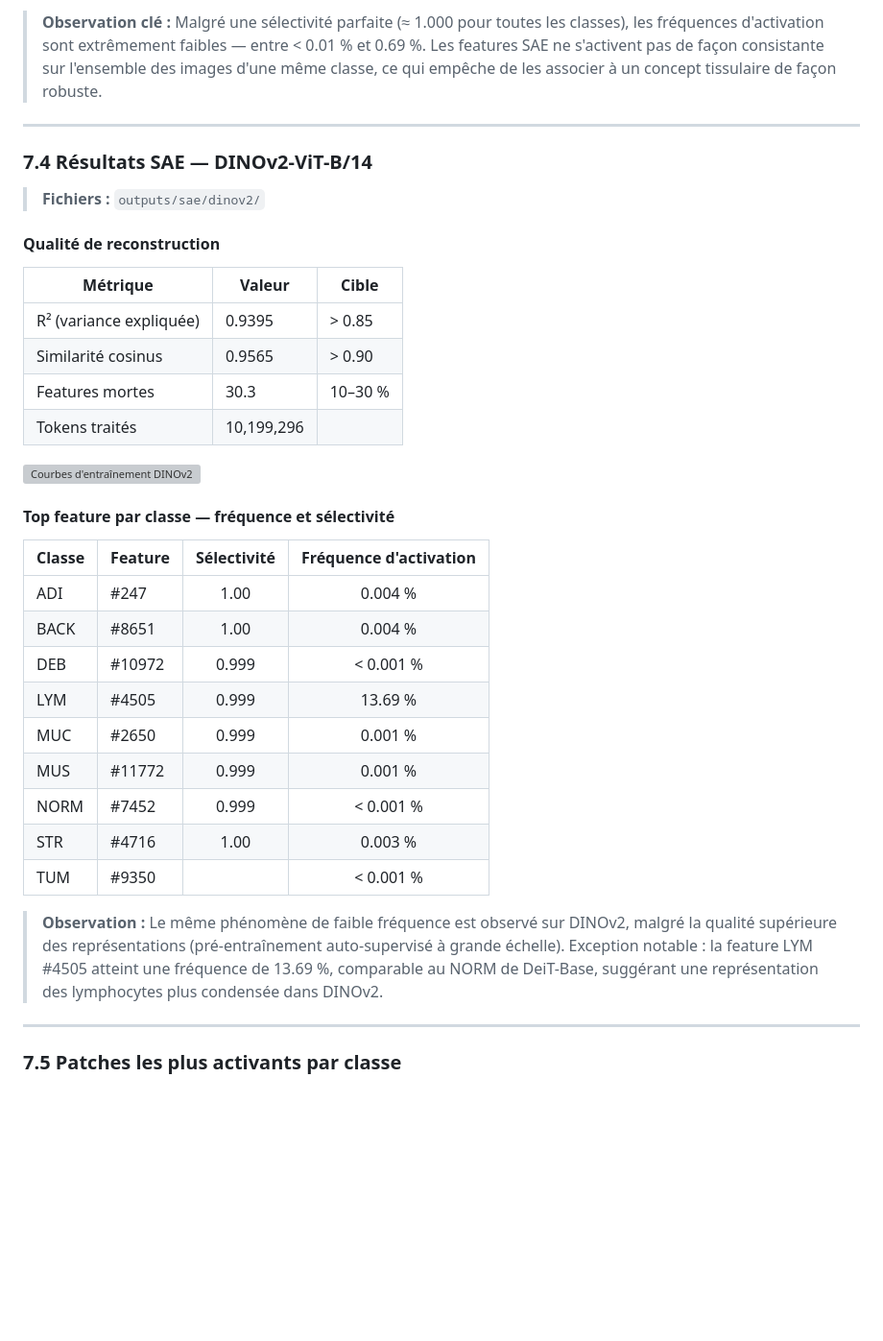
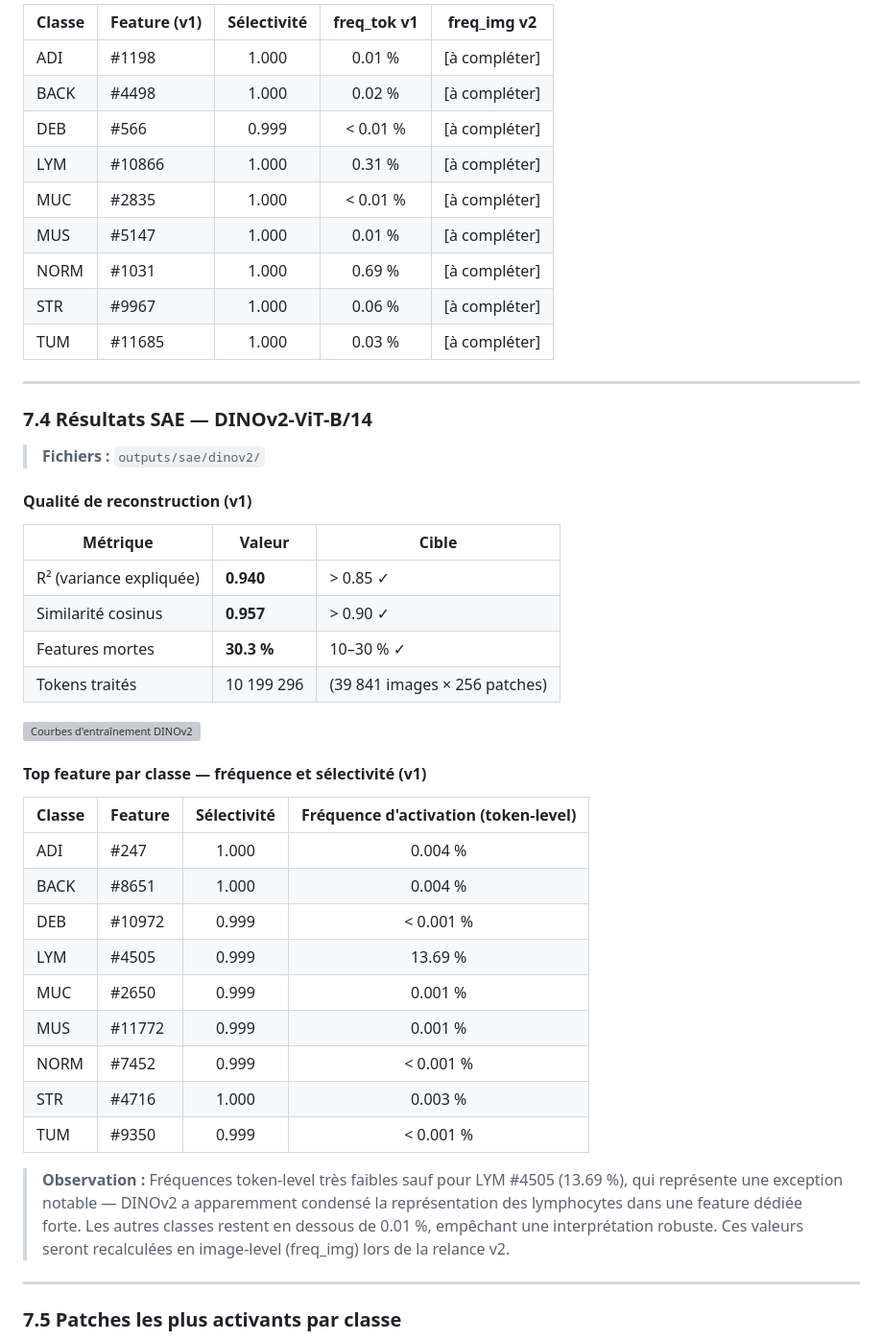
Before and after one commit to youssef-nouiouar/xai-vit-medical, a Markdown page: README.md, the part around one of its changes. Shown at 96% size. Drawn GitHub-style; blank space fills up the shorter version; grey boxes are pictures that could not be loaded.

```diff
--- a/README.md
+++ b/README.md
@@ -369,5 +371,15 @@ Le choix des patch tokens est central pour l'histologie : l'objectif est de mont
 
-> **Observation clé :** Malgré une sélectivité parfaite (≈ 1.000 pour toutes les classes), les fréquences d'activation sont extrêmement faibles — entre < 0.01 % et 0.69 %. Les features SAE ne s'activent pas de façon consistante sur l'ensemble des images d'une même classe, ce qui empêche de les associer à un concept tissulaire de façon robuste.
+| Classe | Feature (v1) | Sélectivité | freq_tok v1 | freq_img v2 |
+|--------|-------------|:-----------:|:-----------:|:-----------:|
+| ADI  | #1198  | 1.000 | 0.01 % | [à compléter] |
+| BACK | #4498  | 1.000 | 0.02 % | [à compléter] |
+| DEB  | #566   | 0.999 | < 0.01 % | [à compléter] |
+| LYM  | #10866 | 1.000 | 0.31 % | [à compléter] |
+| MUC  | #2835  | 1.000 | < 0.01 % | [à compléter] |
+| MUS  | #5147  | 1.000 | 0.01 % | [à compléter] |
+| NORM | #1031  | 1.000 | 0.69 % | [à compléter] |
+| STR  | #9967  | 1.000 | 0.06 % | [à compléter] |
+| TUM  | #11685 | 1.000 | 0.03 % | [à compléter] |
 
 ---
 
@@ -375,32 +387,32 @@ Le choix des patch tokens est central pour l'histologie : l'objectif est de mont
 
 > **Fichiers :** `outputs/sae/dinov2/`
 
-#### Qualité de reconstruction
+#### Qualité de reconstruction (v1)
 
 | Métrique | Valeur | Cible |
 |----------|--------|-------|
-| R² (variance expliquée) | 0.9395    | > 0.85 |
-| Similarité cosinus | 0.9565   | > 0.90 |
-| Features mortes | 30.3 | 10–30 % |
-| Tokens traités | 10,199,296 |  |
+| R² (variance expliquée) | **0.940** | > 0.85 ✓ |
+| Similarité cosinus | **0.957** | > 0.90 ✓ |
+| Features mortes | **30.3 %** | 10–30 % ✓ |
+| Tokens traités | 10 199 296 | (39 841 images × 256 patches) |
 
 ![Courbes d'entraînement DINOv2](outputs/sae/dinov2/sae_dinov2_base_patch16_training.png)
 
-#### Top feature par classe — fréquence et sélectivité
+#### Top feature par classe — fréquence et sélectivité (v1)
 
-| Classe | Feature  | Sélectivité | Fréquence d'activation |
-|--------|----------|:-----------:|:----------------------:|
-| ADI  | #247   | 1.00 | 0.004 % |
-| BACK | #8651  | 1.00 | 0.004 % |
+| Classe | Feature | Sélectivité | Fréquence d'activation (token-level) |
+|--------|---------|:-----------:|:------------------------------------:|
+| ADI  | #247   | 1.000 | 0.004 % |
+| BACK | #8651  | 1.000 | 0.004 % |
 | DEB  | #10972 | 0.999 | < 0.001 % |
 | LYM  | #4505  | 0.999 | 13.69 % |
 | MUC  | #2650  | 0.999 | 0.001 % |
 | MUS  | #11772 | 0.999 | 0.001 % |
 | NORM | #7452  | 0.999 | < 0.001 % |
-| STR  | #4716  | 1.00 | 0.003 % |
-| TUM  | #9350  |  | < 0.001 % |
+| STR  | #4716  | 1.000 | 0.003 % |
+| TUM  | #9350  | 0.999 | < 0.001 % |
 
-> **Observation :** Le même phénomène de faible fréquence est observé sur DINOv2, malgré la qualité supérieure des représentations (pré-entraînement auto-supervisé à grande échelle). Exception notable : la feature LYM #4505 atteint une fréquence de 13.69 %, comparable au NORM de DeiT-Base, suggérant une représentation des lymphocytes plus condensée dans DINOv2.
+> **Observation :** Fréquences token-level très faibles sauf pour LYM #4505 (13.69 %), qui représente une exception notable — DINOv2 a apparemment condensé la représentation des lymphocytes dans une feature dédiée forte. Les autres classes restent en dessous de 0.01 %, empêchant une interprétation robuste. Ces valeurs seront recalculées en image-level (freq_img) lors de la relance v2.
 
 ---
 
```
Also changed, not shown: other parts of README.md (+37 -35 lines).
